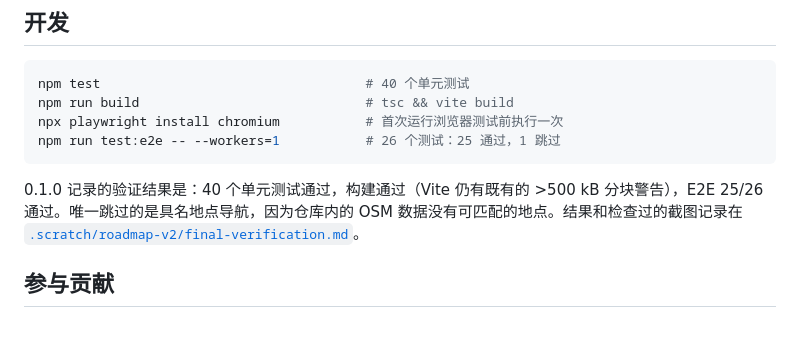
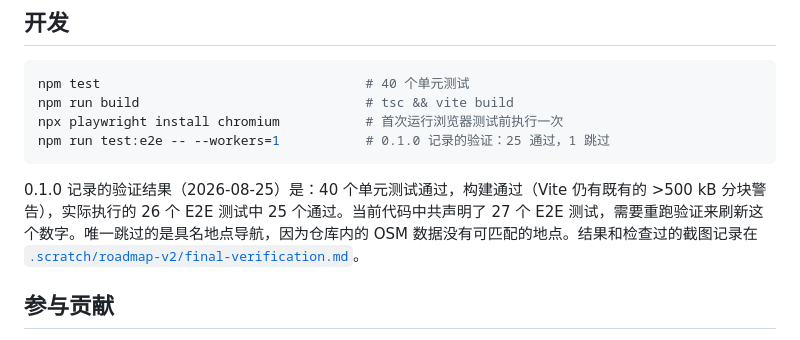
Before and after one commit to ZisIsNotZis/suzhou-drive, a Markdown page: README.zh-CN.md, the part around the change. GitHub-like rendering.

````diff
--- a/README.zh-CN.md
+++ b/README.zh-CN.md
@@ -81,10 +81,10 @@ npm run dev
 npm test                                  # 40 个单元测试
 npm run build                             # tsc && vite build
 npx playwright install chromium           # 首次运行浏览器测试前执行一次
-npm run test:e2e -- --workers=1           # 26 个测试：25 通过，1 跳过
+npm run test:e2e -- --workers=1           # 0.1.0 记录的验证：25 通过，1 跳过
 ```
 
-0.1.0 记录的验证结果是：40 个单元测试通过，构建通过（Vite 仍有既有的 >500 kB 分块警告），E2E 25/26 通过。唯一跳过的是具名地点导航，因为仓库内的 OSM 数据没有可匹配的地点。结果和检查过的截图记录在 [`.scratch/roadmap-v2/final-verification.md`](.scratch/roadmap-v2/final-verification.md)。
+0.1.0 记录的验证结果（2026-08-25）是：40 个单元测试通过，构建通过（Vite 仍有既有的 >500 kB 分块警告），实际执行的 26 个 E2E 测试中 25 个通过。当前代码中共声明了 27 个 E2E 测试，需要重跑验证来刷新这个数字。唯一跳过的是具名地点导航，因为仓库内的 OSM 数据没有可匹配的地点。结果和检查过的截图记录在 [`.scratch/roadmap-v2/final-verification.md`](.scratch/roadmap-v2/final-verification.md)。
 
 ## 参与贡献
 
````
Also changed, not shown: README.md (+2 -2 lines).
